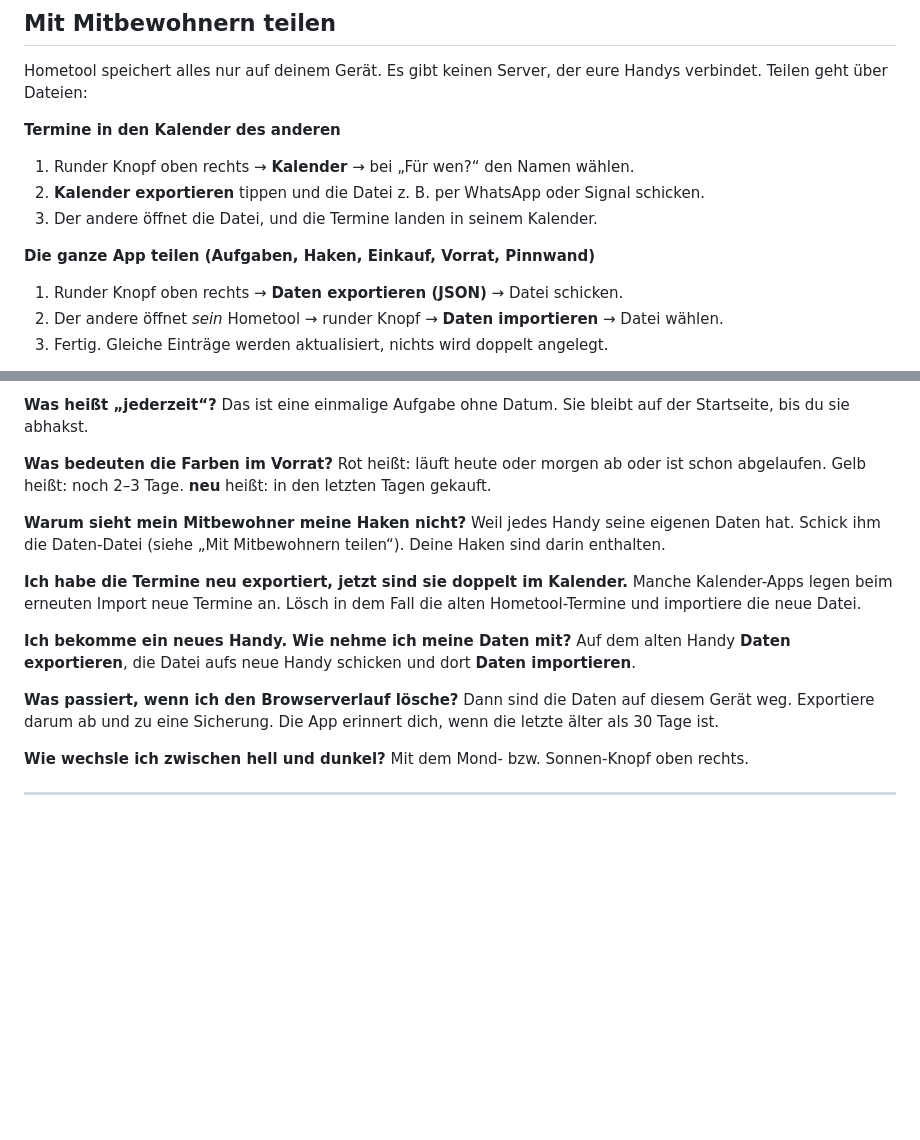
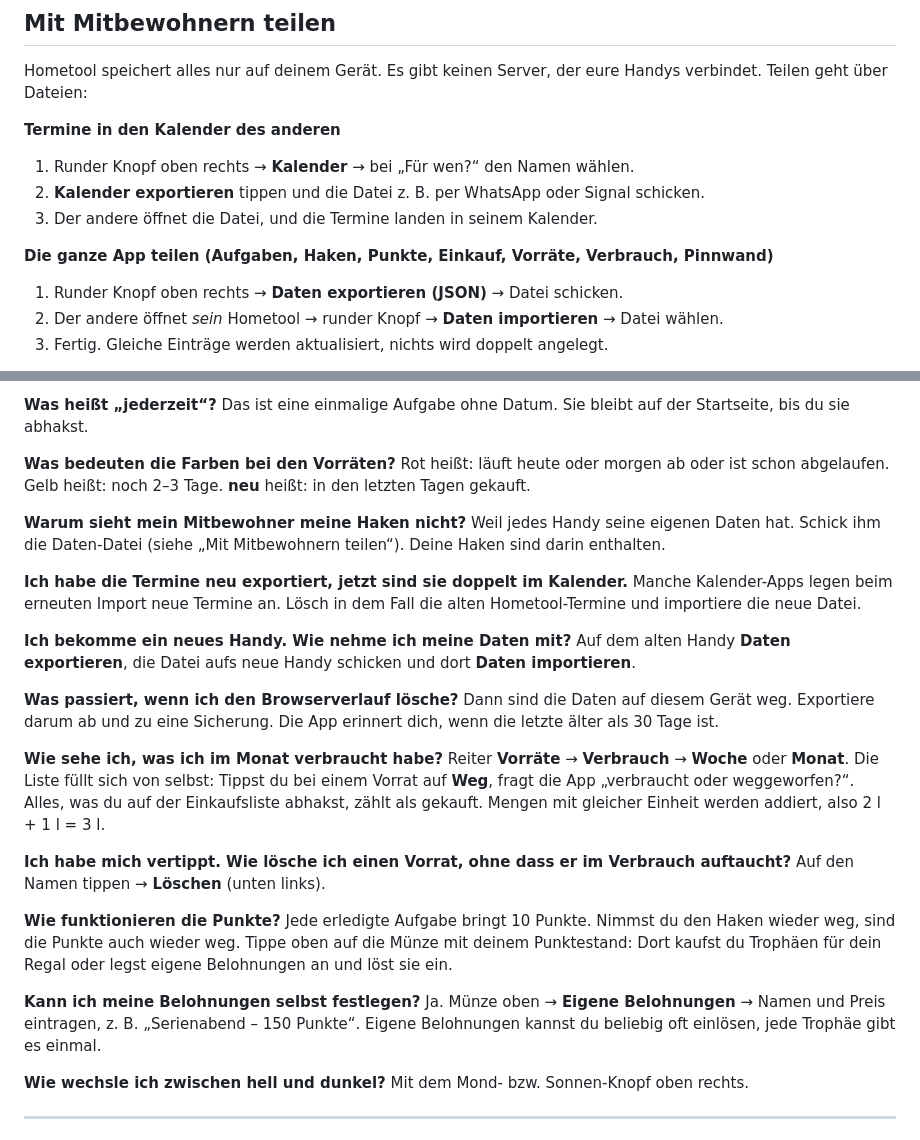
Before and after one commit to DevNoartroom/Hometool, a Markdown page: README.md, 2 parts joined by grey strips. Rendered like a GitHub page; blank space fills up the shorter version.

```diff
--- a/README.md
+++ b/README.md
@@ -45,7 +51,7 @@ Hometool speichert alles nur auf deinem Gerät. Es gibt keinen Server, der eure
 2. **Kalender exportieren** tippen und die Datei z. B. per WhatsApp oder Signal schicken.
 3. Der andere öffnet die Datei, und die Termine landen in seinem Kalender.
 
-**Die ganze App teilen (Aufgaben, Haken, Einkauf, Vorrat, Pinnwand)**
+**Die ganze App teilen (Aufgaben, Haken, Punkte, Einkauf, Vorräte, Verbrauch, Pinnwand)**
 1. Runder Knopf oben rechts → **Daten exportieren (JSON)** → Datei schicken.
 2. Der andere öffnet *sein* Hometool → runder Knopf → **Daten importieren** → Datei wählen.
 3. Fertig. Gleiche Einträge werden aktualisiert, nichts wird doppelt angelegt.
@@ -68,7 +74,7 @@ Reiter **Aufgaben** → **Alle Aufgaben** → **Bearbeiten**. Unten links im Fen
 **Was heißt „jederzeit“?**
 Das ist eine einmalige Aufgabe ohne Datum. Sie bleibt auf der Startseite, bis du sie abhakst.
 
-**Was bedeuten die Farben im Vorrat?**
+**Was bedeuten die Farben bei den Vorräten?**
 Rot heißt: läuft heute oder morgen ab oder ist schon abgelaufen. Gelb heißt: noch 2–3 Tage. **neu** heißt: in den letzten Tagen gekauft.
 
 **Warum sieht mein Mitbewohner meine Haken nicht?**
@@ -82,6 +88,18 @@ Auf dem alten Handy **Daten exportieren**, die Datei aufs neue Handy schicken un
 
 **Was passiert, wenn ich den Browserverlauf lösche?**
 Dann sind die Daten auf diesem Gerät weg. Exportiere darum ab und zu eine Sicherung. Die App erinnert dich, wenn die letzte älter als 30 Tage ist.
+
+**Wie sehe ich, was ich im Monat verbraucht habe?**
+Reiter **Vorräte** → **Verbrauch** → **Woche** oder **Monat**. Die Liste füllt sich von selbst: Tippst du bei einem Vorrat auf **Weg**, fragt die App „verbraucht oder weggeworfen?“. Alles, was du auf der Einkaufsliste abhakst, zählt als gekauft. Mengen mit gleicher Einheit werden addiert, also 2 l + 1 l = 3 l.
+
+**Ich habe mich vertippt. Wie lösche ich einen Vorrat, ohne dass er im Verbrauch auftaucht?**
+Auf den Namen tippen → **Löschen** (unten links).
+
+**Wie funktionieren die Punkte?**
+Jede erledigte Aufgabe bringt 10 Punkte. Nimmst du den Haken wieder weg, sind die Punkte auch wieder weg. Tippe oben auf die Münze mit deinem Punktestand: Dort kaufst du Trophäen für dein Regal oder legst eigene Belohnungen an und löst sie ein.
+
+**Kann ich meine Belohnungen selbst festlegen?**
+Ja. Münze oben → **Eigene Belohnungen** → Namen und Preis eintragen, z. B. „Serienabend – 150 Punkte“. Eigene Belohnungen kannst du beliebig oft einlösen, jede Trophäe gibt es einmal.
 
 **Wie wechsle ich zwischen hell und dunkel?**
 Mit dem Mond- bzw. Sonnen-Knopf oben rechts.
```
Also changed, not shown: other parts of README.md (+13 -7 lines), SECURITY.md (+1 -1 lines), docs/BETRIEB.md (+12 -1 lines), docs/screenshot-einkauf.png, docs/screenshot-heute.png, docs/screenshot-monat.png (added), docs/screenshot-punkte.png (added), docs/screenshot-vorrat-dunkel.png, docs/screenshot-woche-desktop.png, 1 other file.
